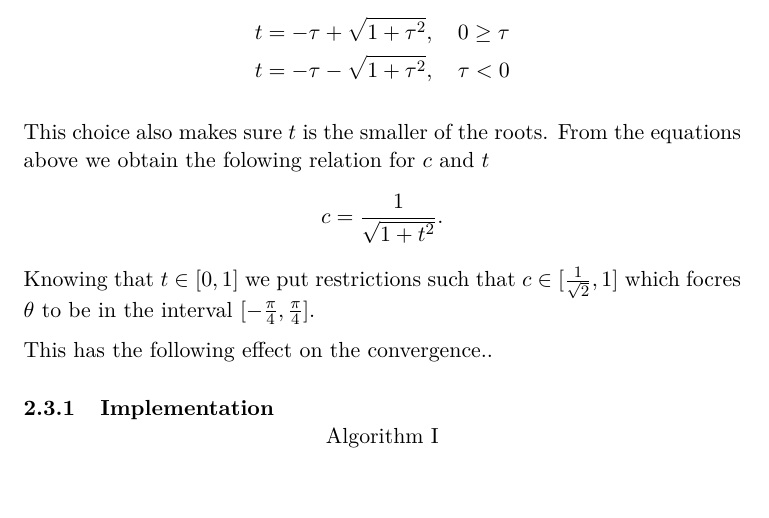
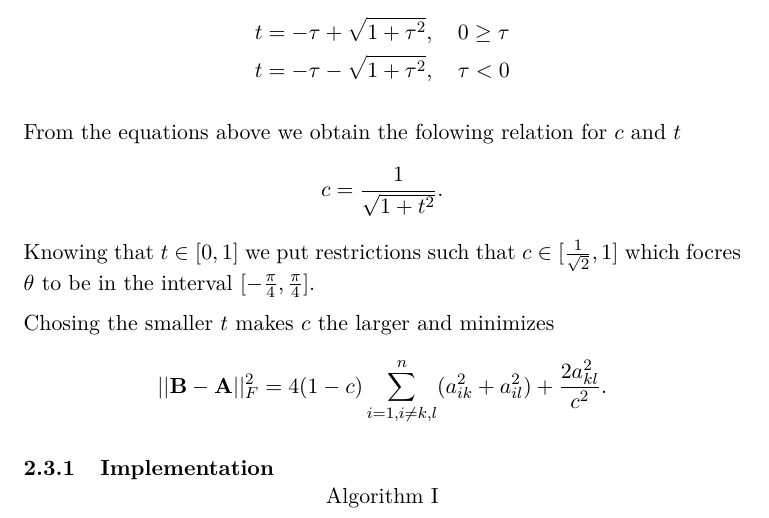
Before and after one commit to muligmoen/FYS3110CompPhy, a LaTeX document (Project 2/Report/report.tex): part of page 4 of 5, cut so that both start at the same text, the shorter picture padded with empty space. Compiled offline with pdfLaTeX.

Commit message:
Added comment about convergence and choice of roots.

```diff
--- a/Project 2/Report/report.tex
+++ b/Project 2/Report/report.tex
@@ -212,13 +212,17 @@ t=  -\tau + \sqrt{1+\tau^2}, \quad   0  \geq \tau \\
 t=  -\tau - \sqrt{1+\tau^2}, \quad   \tau <  0
 \end{align*}
 
-This choice also makes sure $t$ is the smaller of the roots. From the equations above we obtain the folowing relation for $c$ and $t$
+From the equations above we obtain the folowing relation for $c$ and $t$
 \[
    c = \frac{1}{\sqrt{1+t^2}}.
 \]
 Knowing that $t \in [0,1]$ we put restrictions such that $c \in [\frac{1}{\sqrt{2}}, 1]$ which focres $\theta$ to be in the interval $[- \frac{\pi}{4},\frac{\pi}{4}]$.
 
-This has the following effect on the convergence..
+Chosing the smaller $t$ makes $c$ the larger and minimizes
+\[
+||{\bf B}-{\bf A}||_F^2=4(1-c)\sum_{i=1,i\ne k,l}^n(a_{ik}^2+a_{il}^2) +\frac{2a_{kl}^2}{c^2}.
+\]
+
 
 \subsubsection{Implementation}
 
```
